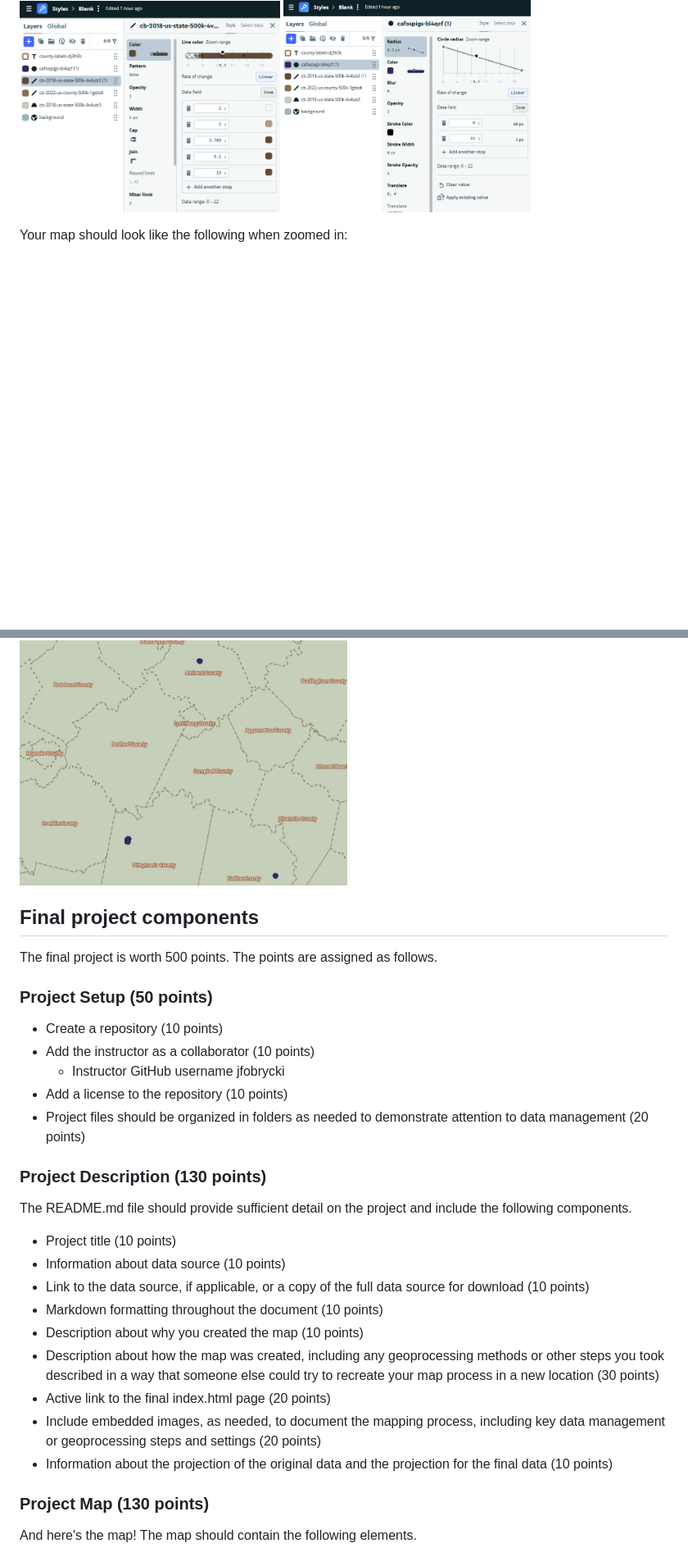
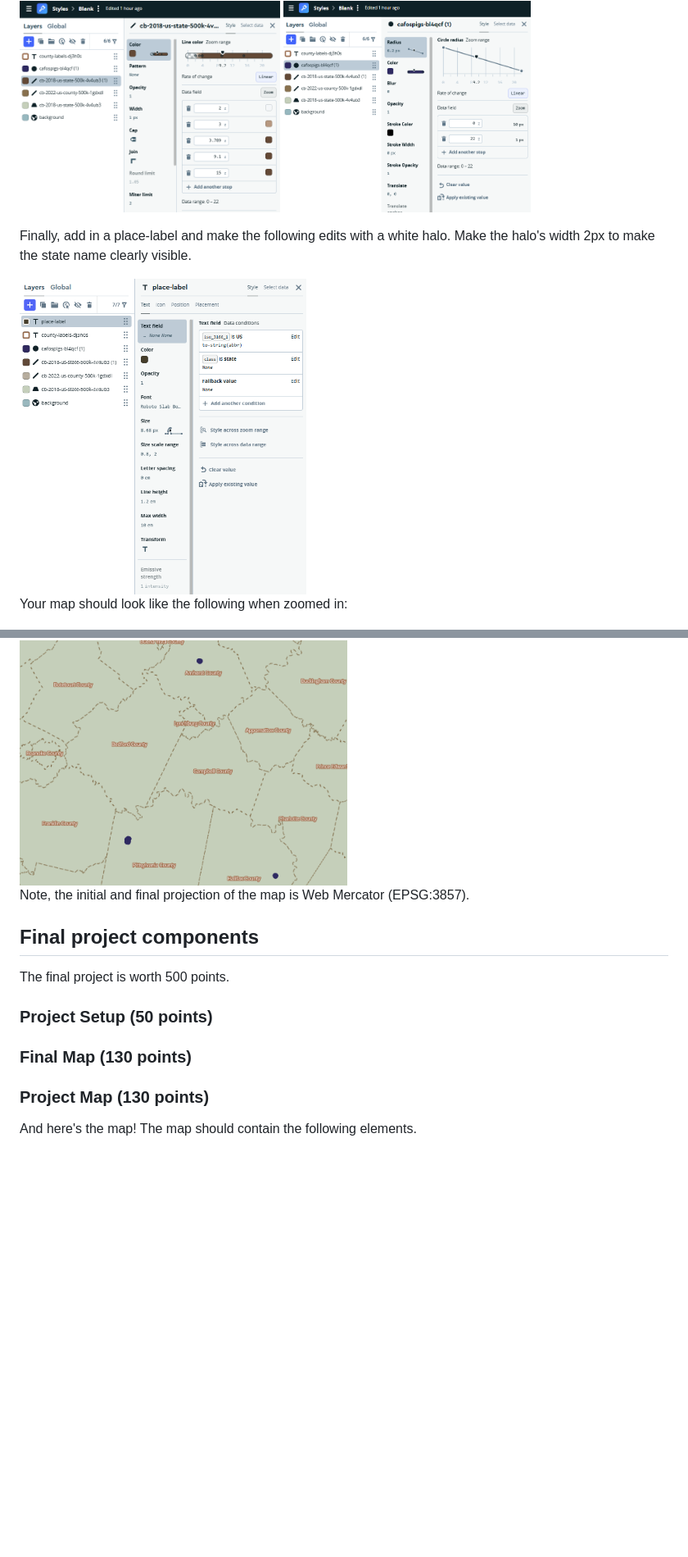
Before and after one commit to shivanipatela/final-project-map671, a Markdown page: README.md, 2 parts joined by grey strips. Shown: that part at 82% size. Drawn GitHub-style; pictures changed too: images/place-label-edit.png (added); blank space fills up the shorter version.

```diff
--- a/README.md
+++ b/README.md
@@ -28,36 +29,27 @@ Make two copies of the counties file. One will be used for borders and the secon
 
 <img src="images/state-borders-edits.png" class="png-title" width="318"> <img src="images/cafo-edits.png" class="png-title" width="302">
 
+Finally, add in a place-label and make the following edits with a white halo. Make the halo's width 2px to make the state name clearly visible.
+
+<img src="images/place-label-edit.png" class="png-title" width="350">
+
 Your map should look like the following when zoomed in:
 
 <img src="images/zoomed-example.png" class="png-title" width="400">
 
 
+Note, the initial and final projection of the map is Web Mercator (EPSG:3857).
+
+
 ## Final project components
 
-The final project is worth 500 points. The points are assigned as follows.
+The final project is worth 500 points.
 
 ### Project Setup (50 points)
 
-* Create a repository (10 points)
-* Add the instructor as a collaborator (10 points)
-    * Instructor GitHub username jfobrycki
-* Add a license to the repository (10 points)
-* Project files should be organized in folders as needed to demonstrate attention to data management (20 points)
 
-### Project Description (130 points)
+### Final Map (130 points)
 
-The README.md file should provide sufficient detail on the project and include the following components.
-
-* Project title (10 points)
-* Information about data source (10 points)
-* Link to the data source, if applicable, or a copy of the full data source for download (10 points)
-* Markdown formatting throughout the document (10 points)
-* Description about why you created the map (10 points)
-* Description about how the map was created, including any geoprocessing methods or other steps you took described in a way that someone else could try to recreate your map process in a new location (30 points)
-* Active link to the final index.html page (20 points)
-* Include embedded images, as needed, to document the mapping process, including key data management or geoprocessing steps and settings (20 points)
-* Information about the projection of the original data and the projection for the final data (10 points)
 
 
 ### Project Map (130 points)
```
Also changed, not shown: other parts of README.md (+3 -0 lines), 2 other files.
